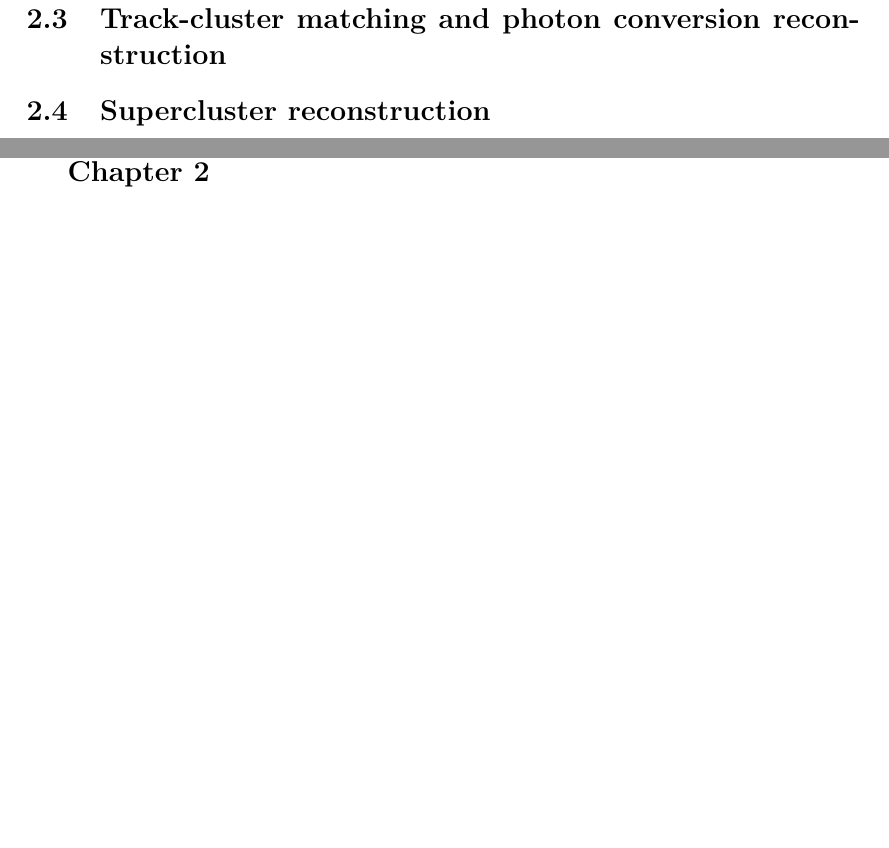
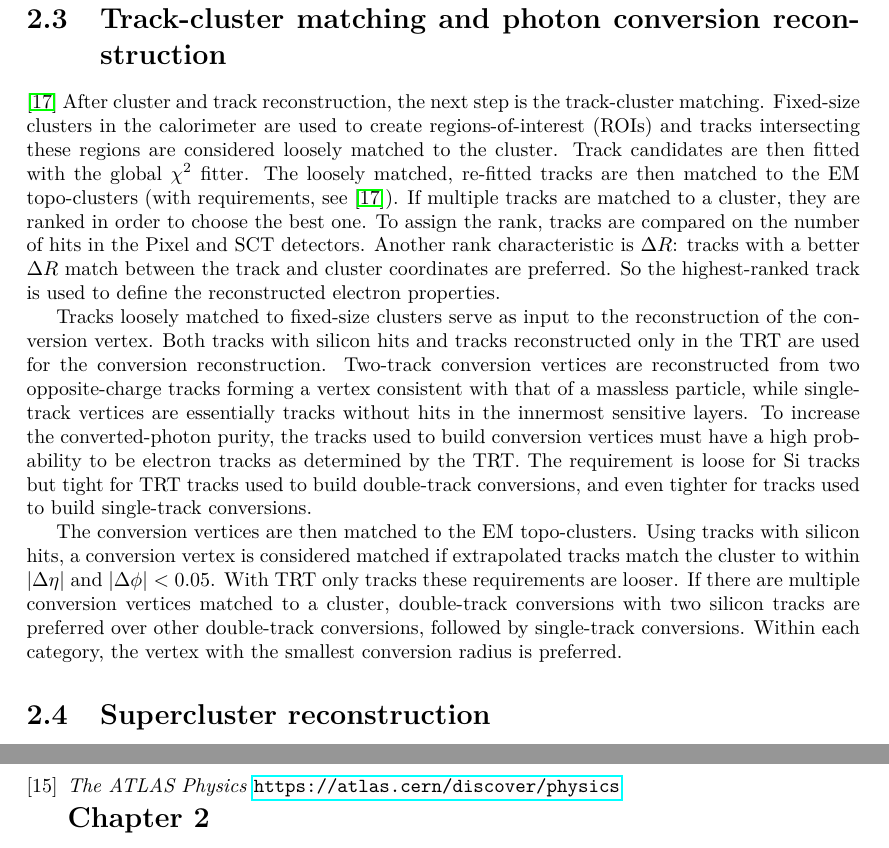
Before and after one commit to pietrodaniele/tesi, a LaTeX thesis (tesi/tesi.tex): two parts of pages 16 and 32 of 33 before the commit and two parts of pages 17 and 34 of 34 after it, joined at a grey line, cut so that both start at the same text, the shorter picture padded with empty space. Compiled offline with pdfLaTeX.

Commit message:
1/2/3 chapter done

```diff
--- a/tesi/tesi.tex
+++ b/tesi/tesi.tex
@@ -288,6 +299,17 @@
 		\end{itemize}
 
 		\section{Track-cluster matching and photon conversion reconstruction}
+			\cite{El ph reco} After cluster and track reconstruction, the next step is the track-cluster matching. Fixed-size clusters in the calorimeter are used to create regions-of-interest (ROIs) and tracks intersecting
+			these regions are considered loosely matched to the cluster. Track candidates are then fitted with the global $\chi^2$ fitter. The loosely matched, re-fitted tracks are then matched to the EM topo-clusters (with requirements, see \cite{El ph reco}).
+			If multiple tracks are matched to a cluster, they are ranked in order to choose the best one. To assign the rank, tracks are compared on the number of hits in the Pixel and SCT detectors. Another rank characteristic is $\Delta R$: tracks with a better $\Delta R$ match between the track and cluster coordinates are preferred. So the highest-ranked track is used to define the reconstructed electron properties.
+
+			Tracks loosely matched to fixed-size clusters serve as input to the reconstruction of the conversion vertex. Both tracks with silicon hits and tracks reconstructed only in the TRT are used for the conversion reconstruction. Two-track conversion vertices are reconstructed from two opposite-charge tracks forming a vertex consistent with that of a massless particle, while single-track vertices are essentially tracks without hits in the innermost sensitive layers. To increase the converted-photon purity, the tracks used to build conversion vertices must have a high probability to be electron tracks as determined by the TRT. The requirement is loose for Si tracks but tight for TRT tracks used to build double-track conversions, and even tighter for tracks used to build single-track conversions.
+
+			The conversion vertices are then matched to the EM topo-clusters. Using tracks with silicon hits, a conversion vertex is considered matched if extrapolated tracks
+			match the cluster to within $|\Delta \eta|$ and $|\Delta \phi|$ < 0.05. With TRT only tracks these requirements are looser.
+			If there are multiple conversion vertices matched to a cluster, double-track conversions with two silicon tracks are preferred over other double-track conversions, followed by single-track conversions. Within each category, the vertex with the smallest
+			conversion radius is preferred.
+
 
 		\section{Supercluster reconstruction}
 		The reconstruction of electron and photon superclusters proceeds independently, each in two stages \cite{El ph reco}:
@@ -779,11 +801,15 @@
 			\bibitem{Trigger intro}
 			\textit{Trigger and Data Acquisition System}
 			\url{https://atlas.cern/discover/detector/trigger-daq}
-			% 13 $
+			% 13 %
 			\bibitem{Trigger system}
 			\textit{The Run-2 ATLAS Trigger System: Design, Performance and
 			Plan}, Martin zur Nedden, CERN, ATLAS Collaboration, Geneva, Dec 2016, ATL-DAQ-PROC-2016-039,
 			\url{https://cds.cern.ch/record/2238679}
+			% 14 %
+			\bibitem{STD Model}
+			\textit{The ATLAS Physics}
+			\url{https://atlas.cern/discover/physics}
 
 			%%%%%%%%%%%%%%%%%%%%%%%%%%%%%%%%%%%%%%%%%%%%%%%%%%%%%%%%%%%%%%%%%%%%%%%%%%%%%%%%%%%%%%%%%%%%%%%%%%%%%%%%%%%%%%%%%%%%%%%%%%%%%%%%%%%%%%%%%%%%%%%%%%%%%%%%%%%%%%%%%%%%%%%%%%%%%%%%%%%%%%%%%%%%%%%%%%%%%%%%%%%%%%%
 		 	\textbf{\Large Chapter 2}
```
Also changed, not shown: tesi/tesi.pdf, tesi/tesi_images/STD_model.png (added), tesi/tesi.tex (13 more changed lines), 5 other files.
